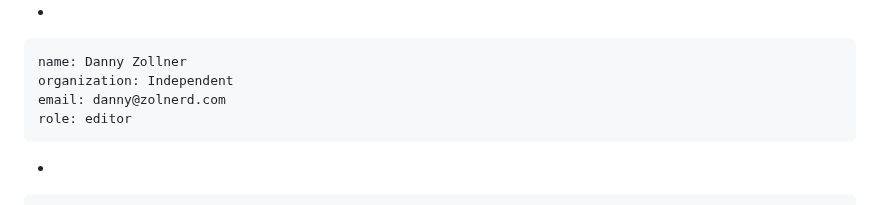
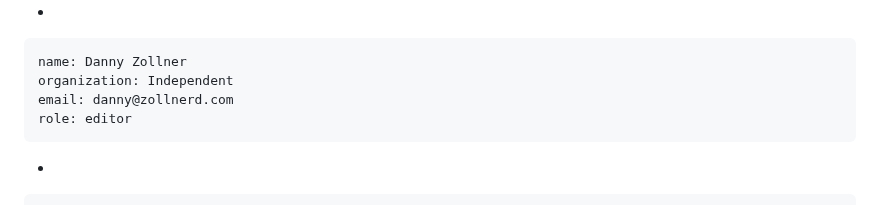
Before and after one commit to ietf-scim-wg/draft-ietf-scim-cursor-pagination, a Markdown page: draft-ietf-scim-cursor-pagination.md, the part around the change. Drawn GitHub-style.

Commit message:
danny@zollnerd.com has two L's

```diff
--- a/draft-ietf-scim-cursor-pagination.md
+++ b/draft-ietf-scim-cursor-pagination.md
@@ -24,7 +24,7 @@ author:
    -
     name: Danny Zollner
     organization: Independent
-    email: danny@zolnerd.com
+    email: danny@zollnerd.com
     role: editor
    -
     name: Anjali Sehgal
```
